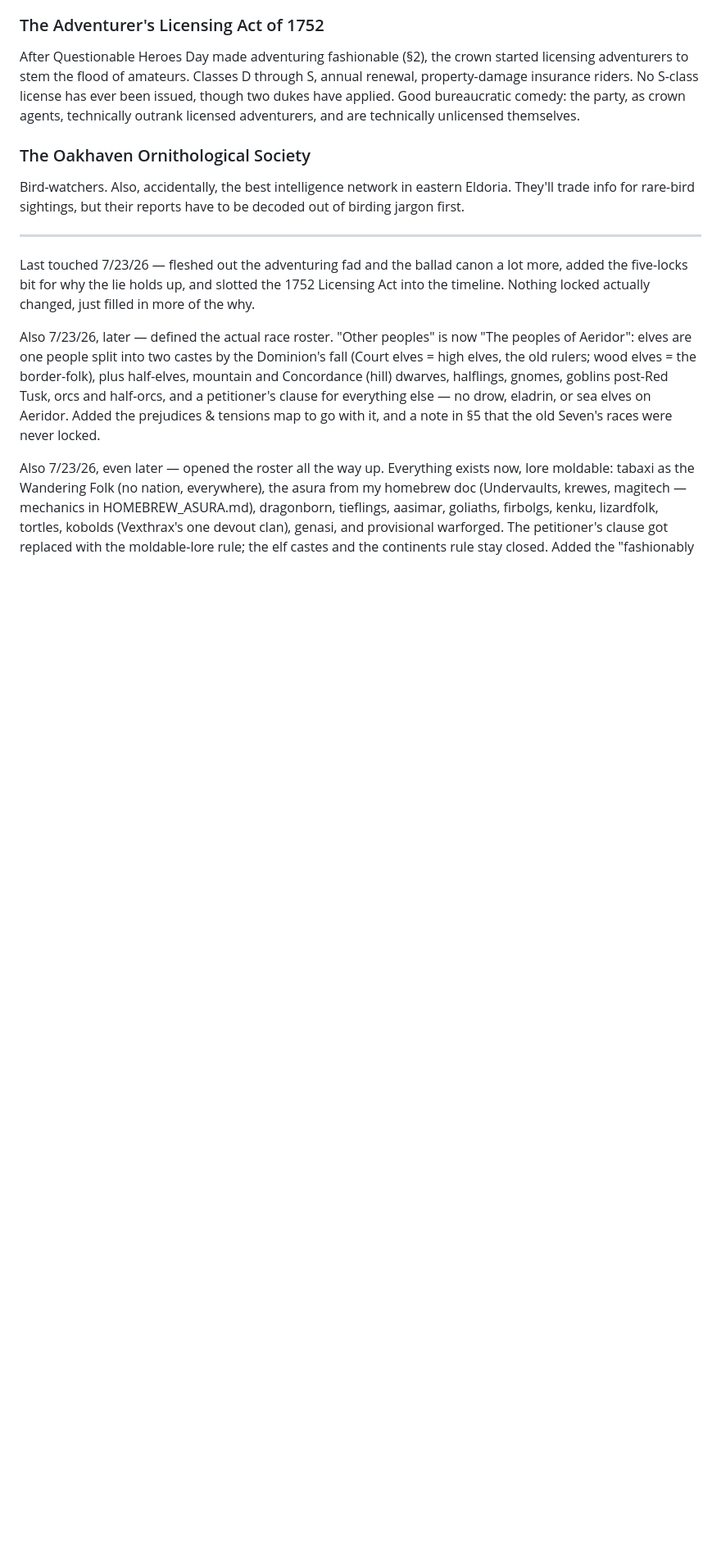
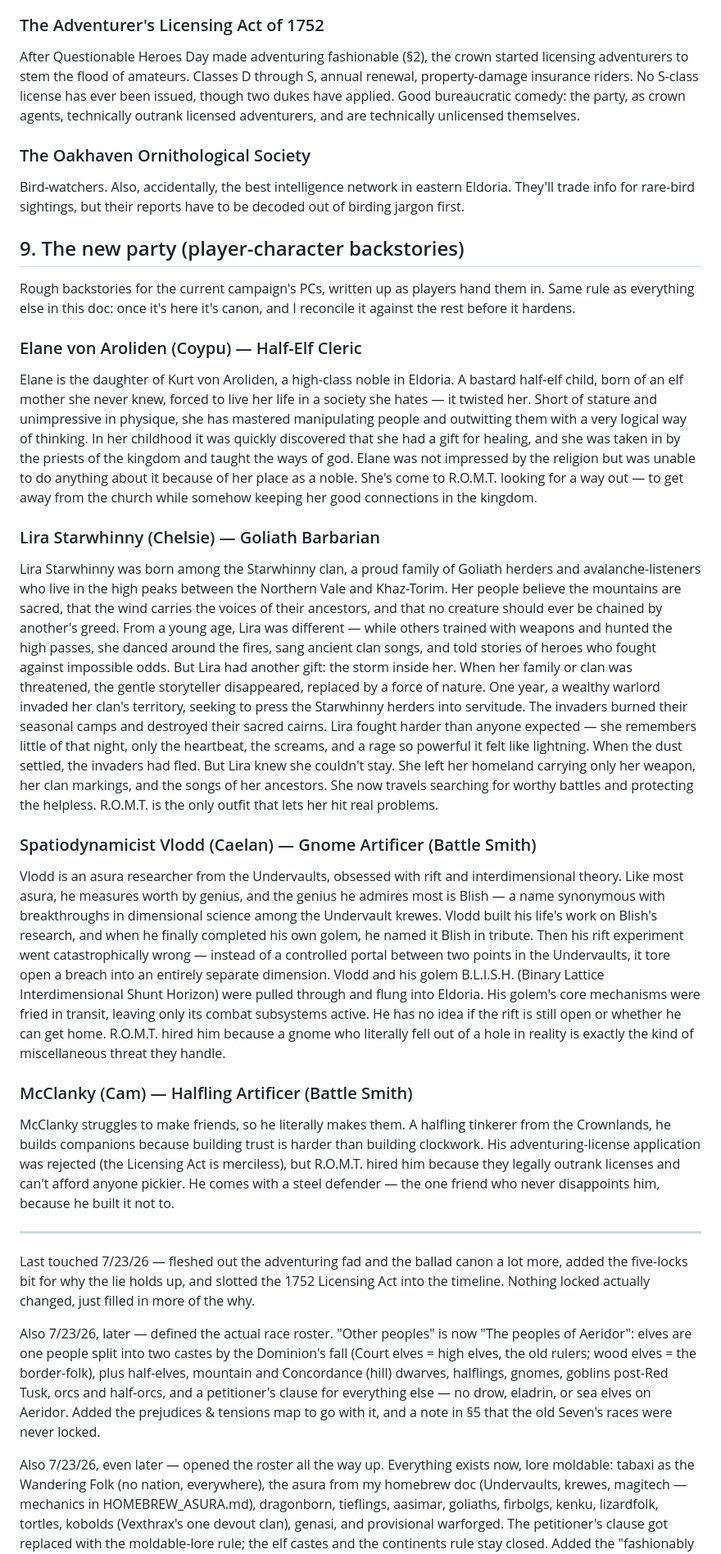
Before and after one commit to ZacharyAParker/HerosOfEldoria, a Markdown page: WORLD_BIBLE.md, the part around one of its changes. Shown at 82% size. Rendered like a GitHub page; blank space fills up the shorter version.

Commit message:
Update World Bible: all four PC backstories (Elane, Lira, Vlodd, McClanky)

```diff
--- a/WORLD_BIBLE.md
+++ b/WORLD_BIBLE.md
@@ -499,6 +499,59 @@ technically unlicensed themselves.
 Bird-watchers. Also, accidentally, the best intelligence network in eastern Eldoria. They'll trade
 info for rare-bird sightings, but their reports have to be decoded out of birding jargon first.
 
+## 9. The new party (player-character backstories)
+
+Rough backstories for the current campaign's PCs, written up as players hand them in. Same rule as
+everything else in this doc: once it's here it's canon, and I reconcile it against the rest before
+it hardens.
+
+### Elane von Aroliden (Coypu) — Half-Elf Cleric
+Elane is the daughter of Kurt von Aroliden, a high-class noble in Eldoria. A bastard half-elf
+child, born of an elf mother she never knew, forced to live her life in a society she hates — it
+twisted her. Short of stature and unimpressive in physique, she has mastered manipulating people
+and outwitting them with a very logical way of thinking. In her childhood it was quickly
+discovered that she had a gift for healing, and she was taken in by the priests of the kingdom
+and taught the ways of god. Elane was not impressed by the religion but was unable to do
+anything about it because of her place as a noble. She's come to R.O.M.T. looking for a way out —
+to get away from the church while somehow keeping her good connections in the kingdom.
+
+### Lira Starwhinny (Chelsie) — Goliath Barbarian
+Lira Starwhinny was born among the Starwhinny clan, a proud family of Goliath herders and
+avalanche-listeners who live in the high peaks between the Northern Vale and Khaz-Torim. Her
+people believe the mountains are sacred, that the wind carries the voices of their ancestors,
+and that no creature should ever be chained by another's greed. From a young age, Lira was
+different — while others trained with weapons and hunted the high passes, she danced around
+the fires, sang ancient clan songs, and told stories of heroes who fought against impossible
+odds. But Lira had another gift: the storm inside her. When her family or clan was threatened,
+the gentle storyteller disappeared, replaced by a force of nature. One year, a wealthy warlord
+invaded her clan's territory, seeking to press the Starwhinny herders into servitude. The
+invaders burned their seasonal camps and destroyed their sacred cairns. Lira fought harder than
+anyone expected — she remembers little of that night, only the heartbeat, the screams, and a
+rage so powerful it felt like lightning. When the dust settled, the invaders had fled. But Lira
+knew she couldn't stay. She left her homeland carrying only her weapon, her clan markings, and
+the songs of her ancestors. She now travels searching for worthy battles and protecting the
+helpless. R.O.M.T. is the only outfit that lets her hit real problems.
+
+### Spatiodynamicist Vlodd (Caelan) — Gnome Artificer (Battle Smith)
+Vlodd is an asura researcher from the Undervaults, obsessed with rift and interdimensional
+theory. Like most asura, he measures worth by genius, and the genius he admires most is Blish —
+a name synonymous with breakthroughs in dimensional science among the Undervault krewes. Vlodd
+built his life's work on Blish's research, and when he finally completed his own golem, he
+named it Blish in tribute. Then his rift experiment went catastrophically wrong — instead of a
+controlled portal between two points in the Undervaults, it tore open a breach into an entirely
+separate dimension. Vlodd and his golem B.L.I.S.H. (Binary Lattice Interdimensional Shunt
+Horizon) were pulled through and flung into Eldoria. His golem's core mechanisms were fried in
+transit, leaving only its combat subsystems active. He has no idea if the rift is still open or
+whether he can get home. R.O.M.T. hired him because a gnome who literally fell out of a hole in
+reality is exactly the kind of miscellaneous threat they handle.
+
+### McClanky (Cam) — Halfling Artificer (Battle Smith)
+McClanky struggles to make friends, so he literally makes them. A halfling tinkerer from the
+Crownlands, he builds companions because building trust is harder than building clockwork. His
+adventuring-license application was rejected (the Licensing Act is merciless), but R.O.M.T. hired
+him because they legally outrank licenses and can't afford anyone pickier. He comes with a
+steel defender — the one friend who never disappoints him, because he built it not to.
+
 ---
 
 Last touched 7/23/26 — fleshed out the adventuring fad and the ballad canon a lot more, added the
```
Also changed, not shown: other parts of WORLD_BIBLE.md (+17 -0 lines).
